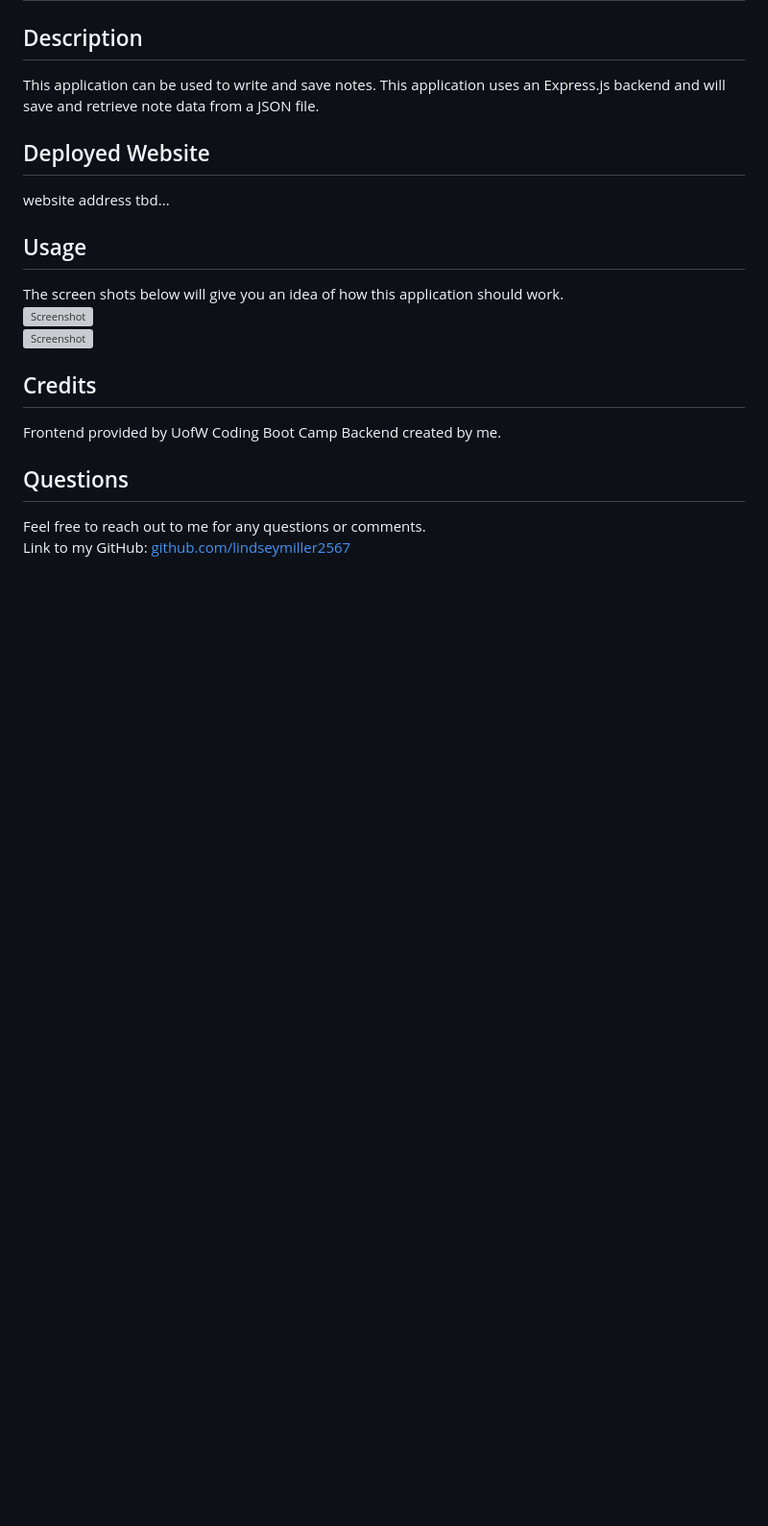
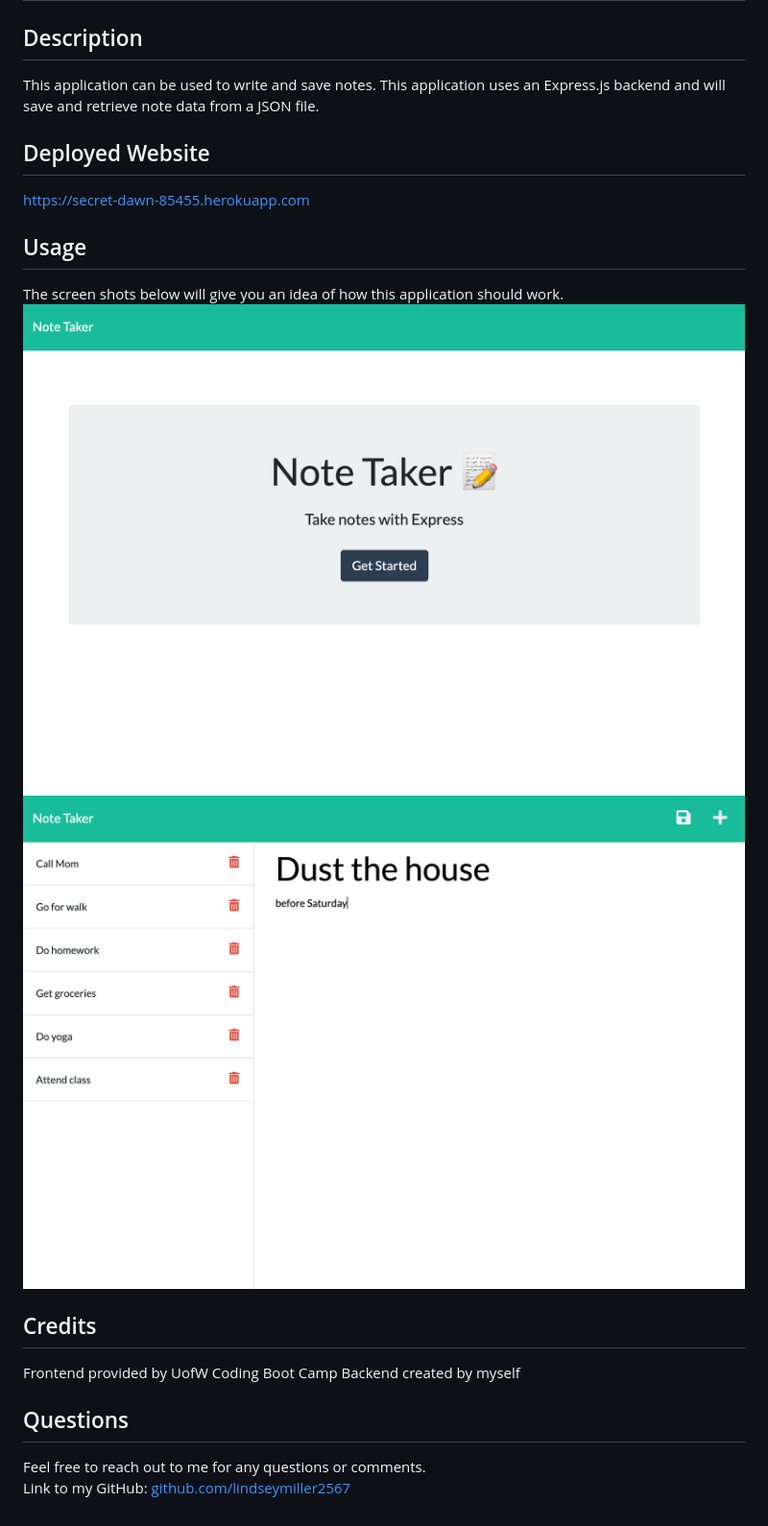
Before and after one commit to lindseymiller2567/note-taker-express, a Markdown page: README.md, the part around the change. Shown: that part at 96% size. GitHub-like rendering; pictures changed too: images_for_README/homepage.png (added), images_for_README/note_page.png (added); blank space fills up the shorter version; grey boxes are pictures that could not be loaded.

```diff
--- a/README.md
+++ b/README.md
@@ -4,16 +4,16 @@
 This application can be used to write and save notes. This application uses an Express.js backend and will save and retrieve note data from a JSON file.
 
 ## Deployed Website
-website address tbd...
+https://secret-dawn-85455.herokuapp.com
 
 ## Usage
 The screen shots below will give you an idea of how this application should work. <br />
-![Screenshot](./images_for_readme/readme-screenshot-1.png) <br />
-![Screenshot](./images_for_readme/readme-screenshot-2.png)
+![Screenshot](./images_for_README/homepage.png) <br />
+![Screenshot](./images_for_README/note_page.png)
 
 ## Credits
 Frontend provided by UofW Coding Boot Camp
-Backend created by me.
+Backend created by myself
 
 ## Questions
 Feel free to reach out to me for any questions or comments. <br/>
```
Also changed, not shown: 1 other file.
